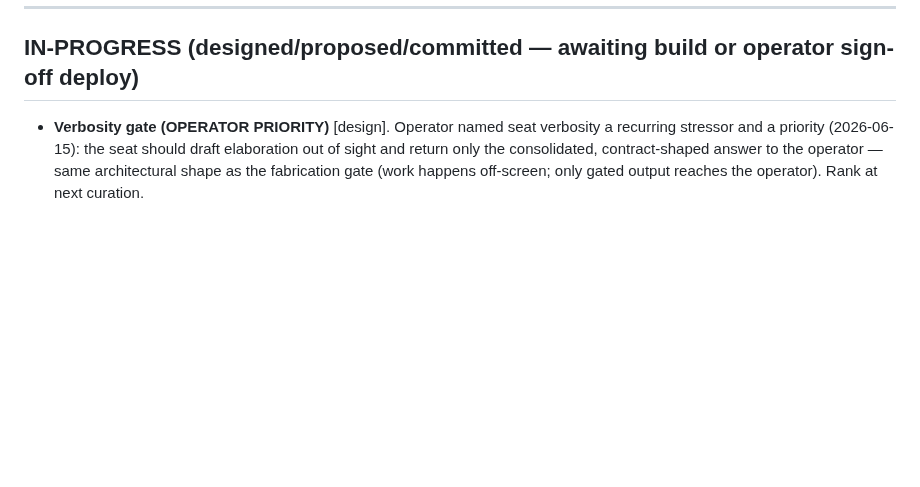
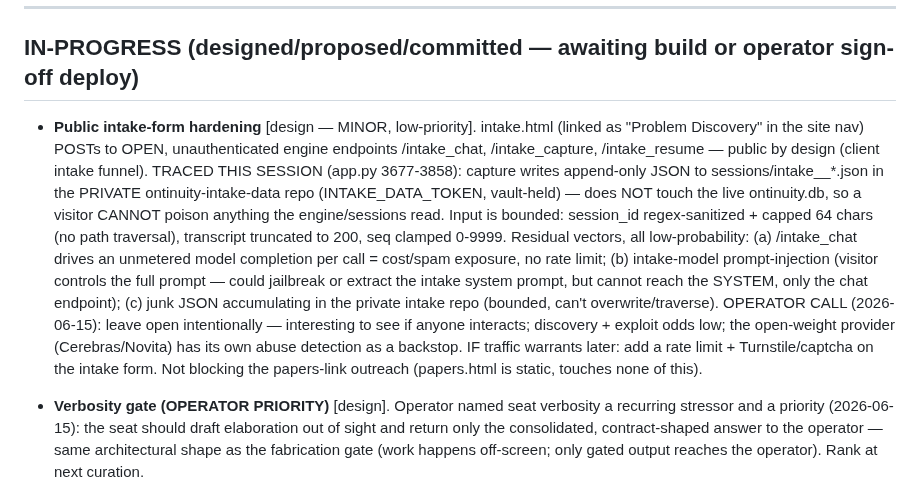
Before and after one commit to PatrickKillebrew/ontinuity, a Markdown page: live/PUNCH_LIST.md, the part around the change. GitHub-like rendering; blank space fills up the shorter version.

Commit message:
punch list: log public intake-form hardening (traced write path; operator-deferred, low priority)
Assisted-by: claude.ai-chat:opus-4.8

```diff
--- a/live/PUNCH_LIST.md
+++ b/live/PUNCH_LIST.md
@@ -43,6 +43,7 @@ Data model: each item has `state` (DONE | IN-PROGRESS | OPEN), and OPEN/IN-PROGR
 
 ---
 ## IN-PROGRESS (designed/proposed/committed — awaiting build or operator sign-off deploy)
+- **Public intake-form hardening** [design — MINOR, low-priority]. intake.html (linked as "Problem Discovery" in the site nav) POSTs to OPEN, unauthenticated engine endpoints /intake_chat, /intake_capture, /intake_resume — public by design (client intake funnel). TRACED THIS SESSION (app.py 3677-3858): capture writes append-only JSON to sessions/intake_<id>_*.json in the PRIVATE ontinuity-intake-data repo (INTAKE_DATA_TOKEN, vault-held) — does NOT touch the live ontinuity.db, so a visitor CANNOT poison anything the engine/sessions read. Input is bounded: session_id regex-sanitized + capped 64 chars (no path traversal), transcript truncated to 200, seq clamped 0-9999. Residual vectors, all low-probability: (a) /intake_chat drives an unmetered model completion per call = cost/spam exposure, no rate limit; (b) intake-model prompt-injection (visitor controls the full prompt — could jailbreak or extract the intake system prompt, but cannot reach the SYSTEM, only the chat endpoint); (c) junk JSON accumulating in the private intake repo (bounded, can't overwrite/traverse). OPERATOR CALL (2026-06-15): leave open intentionally — interesting to see if anyone interacts; discovery + exploit odds low; the open-weight provider (Cerebras/Novita) has its own abuse detection as a backstop. IF traffic warrants later: add a rate limit + Turnstile/captcha on the intake form. Not blocking the papers-link outreach (papers.html is static, touches none of this).
 - **Verbosity gate (OPERATOR PRIORITY)** [design]. Operator named seat verbosity a recurring stressor and a priority (2026-06-15): the seat should draft elaboration out of sight and return only the consolidated, contract-shaped answer to the operator — same architectural shape as the fabrication gate (work happens off-screen; only gated output reaches the operator). Rank at next curation.
 - **backup_db automation** [design]. backup_db is a manual run today (backup_db then commit_file). Durable follow-up: a box-side periodic or pre-restart auto-dump-and-commit to the private repo (the data analog of commit_self for box source). Low risk, named-op pattern.
 - **Credential rotation (pending — exposed creds revoked 2026-06-15)** [operator]. Operator revoked the three EXPOSED creds end of 2026-06-15: DIAG_KEY, GitHub PAT, Railway project token. Rotation (issue new + set in Railway vault + LLaves) deferred to a dedicated future session. Vault secrets (INTAKE token, mailbox key, provider keys) left in place — no evidence of vault-value exposure. System is DARK until rotation (no boot/ops/deploys); engine idle; committed DB backup independent of these keys.
```
